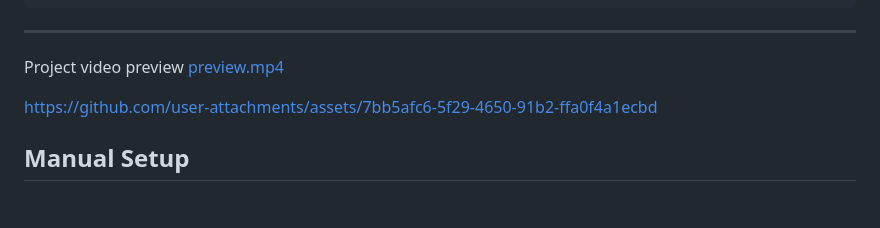
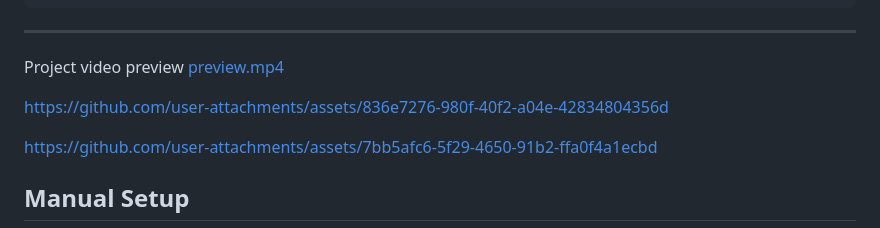
Before and after one commit to hassamulhaq/nominatim-osrm-geospatial-map-api-service, a Markdown page: README.md, the part around the change. Rendered like a GitHub page; blank space fills up the shorter version.

Commit message:
add video of nuxt project README.md

```diff
--- a/README.md
+++ b/README.md
@@ -27,6 +27,9 @@ curl "http://localhost:5003/route/v1/driving/-0.142,51.501;-0.090,51.505"
 
 Project video preview
 [preview.mp4](public/images/preview.mp4)
+
+https://github.com/user-attachments/assets/836e7276-980f-40f2-a04e-42834804356d
+
 
 https://github.com/user-attachments/assets/7bb5afc6-5f29-4650-91b2-ffa0f4a1ecbd
 
```
